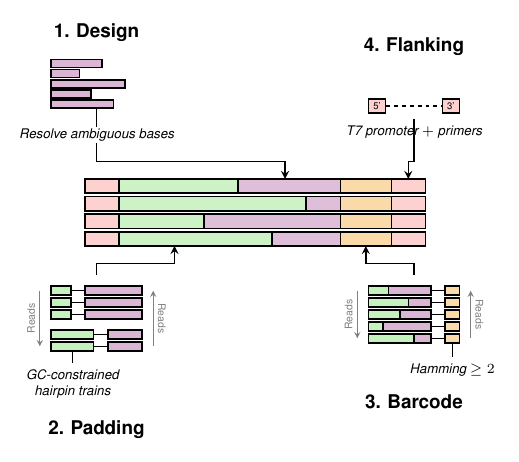
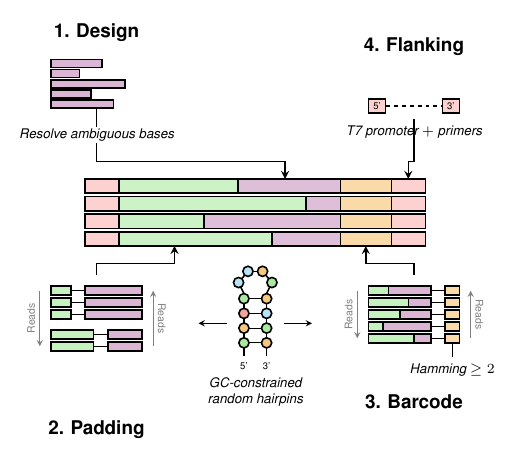
Before and after one commit to hmblair/fld, a LaTeX figure (docs/outline/pipeline.tex): the whole page. Compiled offline with pdfLaTeX.

Commit message:
feat: redesign hairpin loop with equidistant bases and pastel colors
- Place loop bases on circular arc with 50° angular step for proper bulge
- Decouple loop radius from stem gap for independent sizing
- Draw backbone lines before circles for correct render order
- Use pastel base colors: red (#E8655A), cyan (#89CFF0), gold1, green1

```diff
--- a/docs/outline/pipeline.tex
+++ b/docs/outline/pipeline.tex
@@ -159,11 +159,6 @@
     \node[font={\fontsize{5.5}{6.5}\selectfont}, gray, rotate=-90, anchor=center] at ({\arrR + 0.15}, {(\arrTop+\arrBot)/2})
         {Reads};
 
-    % Caption below, pointing up to bottom padding bar
-    \pgfmathsetmacro{\lastRowMid}{\bintwotop - 1*(\bh+\bg) - \bh/2}
-    \node[font=\scriptsize\itshape, anchor=north, align=center] (hplabel) at ({\lx + \pdB/2}, -0.65)
-        {GC-constrained\\hairpin trains};
-    \draw[thin] (hplabel.north) -- ({\lx + \pdB/2}, {\bintwotop - 1*(\bh+\bg) - \bh});
 
 
 \end{scope}
@@ -234,6 +229,90 @@
     -- (\midBC, \stackBot);
 
 % ============================================================
+% HAIRPIN SCHEMATIC (between nodes 2 and 3)
+% ============================================================
+% ChimeraX NDB colors: A=red, C=yellow, G=green, U=cyan
+\definecolor{baseA}{HTML}{E8655A}
+\colorlet{baseC}{gold1}
+\colorlet{baseG}{green1}
+\definecolor{baseU}{HTML}{89CFF0}
+
+\begin{scope}[shift={(0, \by)}]
+    % Hairpin: 4bp stem + 4nt loop
+    \def\nr{0.09}       % nucleotide circle radius
+    \def\stemgap{0.40}  % horizontal gap between stem strands
+    \def\stepy{0.26}    % vertical step between base pairs
+
+    % Stem base pairs (bottom to top): G-C, C-G, A-U, G-C
+    % Left strand (5' to 3', bottom to top)
+    \foreach \col/\lbl/\i in {baseG/G/0, baseC/C/1, baseA/A/2, baseG/G/3} {
+        \pgfmathsetmacro{\yy}{-0.3 + \i*\stepy}
+        % left base
+        \draw[thick, fill=\col!60] ({-\stemgap/2}, \yy) circle (\nr);
+        % right base (complement)
+    }
+    % Right strand (3' to 5', bottom to top): C, G, U, C
+    \foreach \col/\lbl/\i in {baseC/C/0, baseG/G/1, baseU/U/2, baseC/C/3} {
+        \pgfmathsetmacro{\yy}{-0.3 + \i*\stepy}
+        \draw[thick, fill=\col!60] ({\stemgap/2}, \yy) circle (\nr);
+        % base pair line
+        \draw[thin] ({-\stemgap/2+\nr}, \yy) -- ({\stemgap/2-\nr}, \yy);
+    }
+    % Backbone lines (stem)
+    \foreach \i in {0, 1, 2} {
+        \pgfmathsetmacro{\ya}{-0.3 + \i*\stepy}
+        \pgfmathsetmacro{\yb}{-0.3 + (\i+1)*\stepy}
+        \draw[thick] ({-\stemgap/2}, {\ya+\nr}) -- ({-\stemgap/2}, {\yb-\nr});
+        \draw[thick] ({\stemgap/2}, {\ya+\nr}) -- ({\stemgap/2}, {\yb-\nr});
+    }
+
+    % Loop: 6 points on a circular arc, equally spaced by angle (equal chords).
+    % Positions 0,5 = stem tops; 1-4 = loop bases.
+    % Symmetric about 90°. Step = 30°, arc = 150°.
+    % Stem-L at 165°, stem-R at 15°. r = stemgap / (2 sin(75°)).
+    \pgfmathsetmacro{\loopbase}{-0.3 + 3*\stepy}
+    \pgfmathsetmacro{\ltopY}{\loopbase + \nr}
+    \def\loopstep{50}
+    \pgfmathsetmacro{\stemAngL}{90 + 5*\loopstep/2}
+    \def\loopr{0.305}  % fixed loop radius (decoupled from stem gap)
+    \pgfmathsetmacro{\cx}{0}
+    \pgfmathsetmacro{\cy}{\ltopY - \loopr*sin(\stemAngL) - 0.06}
+    % Backbone lines first (so circles render on top)
+    \pgfmathsetmacro{\fAng}{\stemAngL - \loopstep}
+    \draw[thick] ({-\stemgap/2}, \ltopY) -- ({\cx + \loopr*cos(\fAng)}, {\cy + \loopr*sin(\fAng)});
+    \foreach \idxA/\idxB in {1/2, 2/3, 3/4} {
+        \pgfmathsetmacro{\angA}{\stemAngL - \idxA*\loopstep}
+        \pgfmathsetmacro{\angB}{\stemAngL - \idxB*\loopstep}
+        \draw[thick] ({\cx+\loopr*cos(\angA)}, {\cy+\loopr*sin(\angA)})
+                  -- ({\cx+\loopr*cos(\angB)}, {\cy+\loopr*sin(\angB)});
+    }
+    \pgfmathsetmacro{\lAng}{\stemAngL - 4*\loopstep}
+    \draw[thick] ({\cx + \loopr*cos(\lAng)}, {\cy + \loopr*sin(\lAng)}) -- ({\stemgap/2}, \ltopY);
+    % Loop base circles (on top of backbone)
+    \foreach \col/\idx in {baseU/1, baseU/2, baseC/3, baseG/4} {
+        \pgfmathsetmacro{\ang}{\stemAngL - (\idx)*\loopstep}
+        \pgfmathsetmacro{\lx}{\cx + \loopr*cos(\ang)}
+        \pgfmathsetmacro{\ly}{\cy + \loopr*sin(\ang)}
+        \draw[thick, fill=\col!60] (\lx, \ly) circle (\nr);
+    }
+
+    % Dangling ends at bottom
+    \pgfmathsetmacro{\botY}{-0.3 - \nr}
+    \draw[thick] ({-\stemgap/2}, \botY) -- ({-\stemgap/2}, {\botY - 0.15});
+    \draw[thick] ({\stemgap/2}, \botY) -- ({\stemgap/2}, {\botY - 0.15});
+    \node[font=\tiny, anchor=north] at ({-\stemgap/2}, {\botY - 0.15}) {5'};
+    \node[font=\tiny, anchor=north] at ({\stemgap/2}, {\botY - 0.15}) {3'};
+
+    % Caption
+    \node[font=\scriptsize\itshape, anchor=north, align=center] at (0, {\botY - 0.4})
+        {GC-constrained\\random hairpins};
+
+    % Arrows pointing to padding (left) and barcode (right) nodes
+    \draw[thin, -stealth] (-0.5, {(\loopbase + \botY)/2}) -- ({-\stemgap/2 - 0.8}, {(\loopbase + \botY)/2});
+    \draw[thin, -stealth] (0.5, {(\loopbase + \botY)/2}) -- ({\stemgap/2 + 0.8}, {(\loopbase + \botY)/2});
+\end{scope}
+
+% ============================================================
 % 4. FLANKING (top-right)
 % ============================================================
 \begin{scope}[shift={(\nrx, \ny)}]
```
